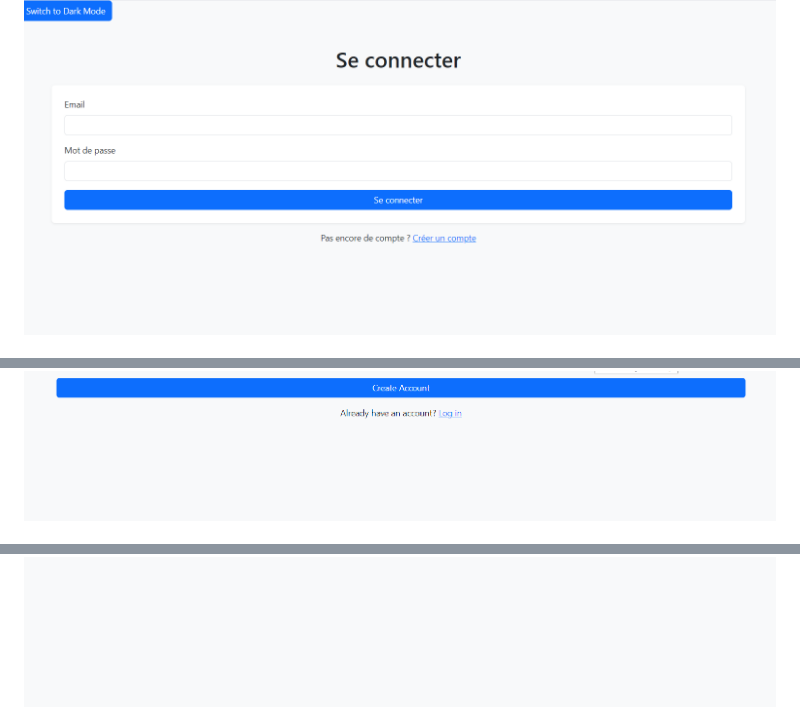
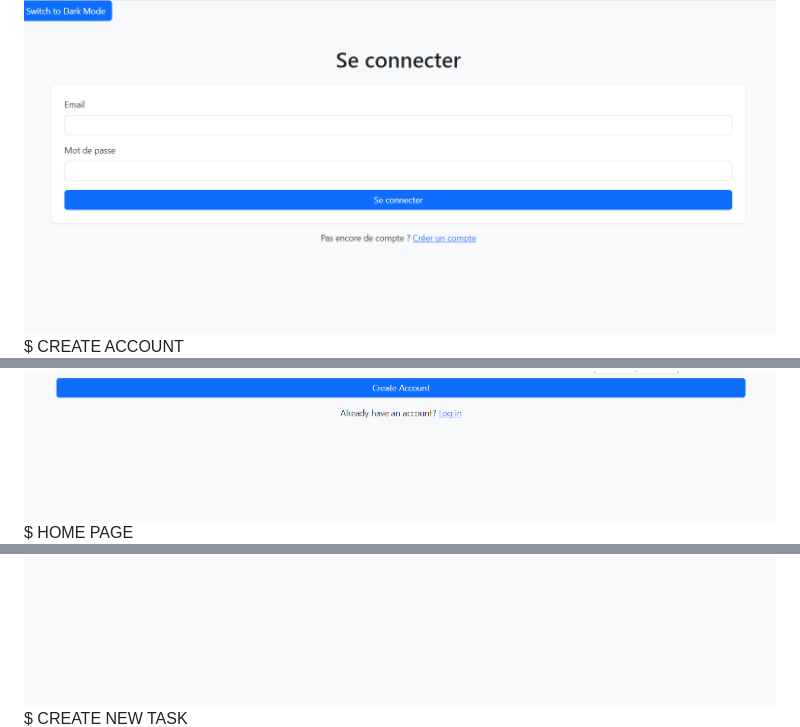
Before and after one commit to Chouchouachraf/Gestion-taches, a Markdown page: README.md, 3 parts joined by grey strips. Drawn GitHub-style.

```diff
--- a/README.md
+++ b/README.md
@@ -60,4 +60,7 @@ If the fpdf folder is missing or the library needs to be updated:
 ![alt text](./images/screnn1.png)
+$ CREATE ACCOUNT
 ![alt text](./images/screnn2.png)
+$ HOME PAGE
 ![alt text](./images/screnn3.png)
+$ CREATE NEW TASK
 ![alt text](./images/screnn4.png)
```
Also changed, not shown: other parts of README.md (+8 -6 lines).
